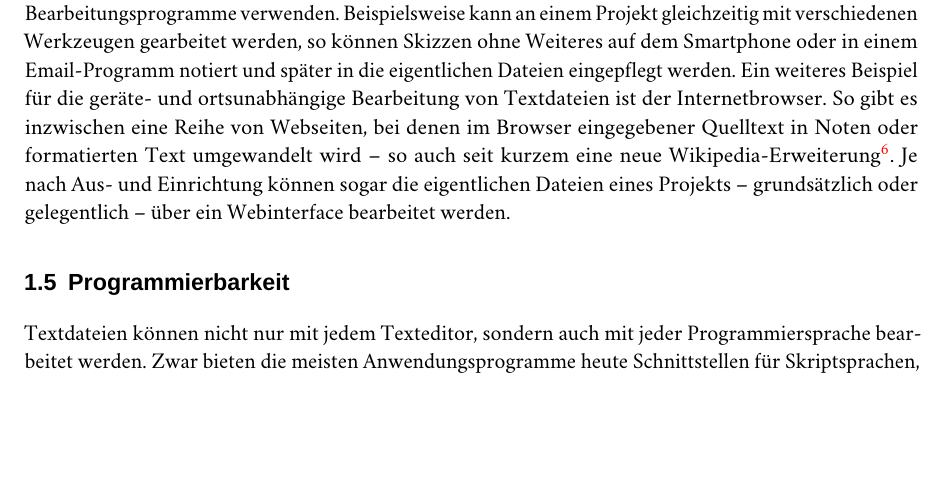
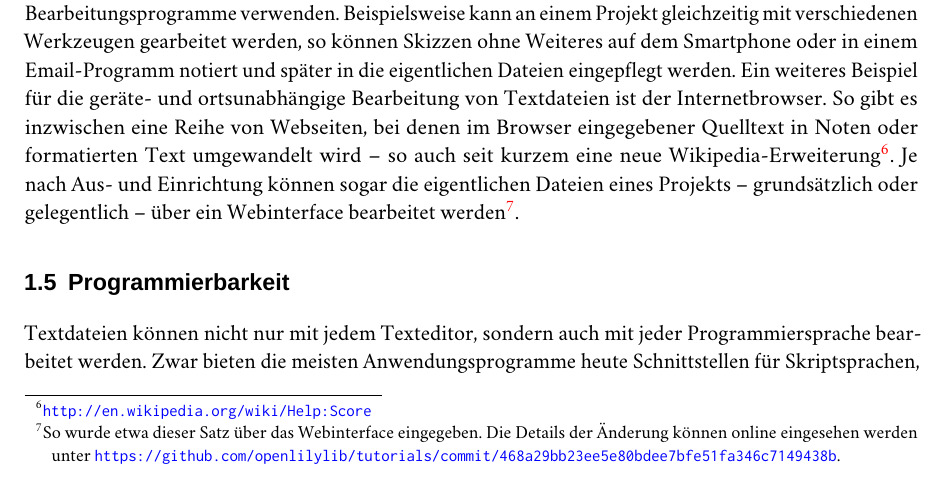
Before and after one commit to openlilylib/tutorials, a LaTeX document (uLiska/plaintext/plaintextworkflows-de-short.tex): part of page 6 of 18, cut so that both start at the same text, the shorter picture padded with empty space. Compiled offline with LuaLaTeX; a missing font is replaced by an installed copy or a similar font; a LaTeX package or settings file that is missing is left out.

Commit message:
plaintext-de: Add link to previous commit

```diff
--- a/uLiska/plaintext/plaintextworkflows-de-short.tex
+++ b/uLiska/plaintext/plaintextworkflows-de-short.tex
@@ -158,7 +158,10 @@ Beispielsweise kann an einem Projekt gleichzeitig mit verschiedenen Werkzeugen g
 Ein weiteres Beispiel für die geräte- und ortsunabhängige Bearbeitung von Textdateien ist der Internetbrowser.
 So gibt es inzwischen eine Reihe von Webseiten, bei denen im Browser eingegebener Quelltext in Noten oder formatierten Text umgewandelt wird -- so auch seit kurzem eine neue Wikipedia-Erweiterung%
 \footnote{\url{http://en.wikipedia.org/wiki/Help:Score}}.
-Je nach Aus- und Einrichtung können sogar die eigentlichen Dateien eines Projekts -- grundsätzlich oder gelegentlich -- über ein Webinterface bearbeitet werden.
+Je nach Aus- und Einrichtung können sogar die eigentlichen Dateien eines Projekts -- grundsätzlich oder gelegentlich -- über ein Webinterface bearbeitet werden%
+\footnote{So wurde etwa dieser Satz über das Webinterface eingegeben.
+Die Details der Änderung können online eingesehen werden unter
+\url{https://github.com/openlilylib/tutorials/commit/468a29bb23ee5e80bdee7bfe51fa346c7149438b}.}.
 
 \section{Programmierbarkeit}
 \label{sec:pt_programmability}
```
